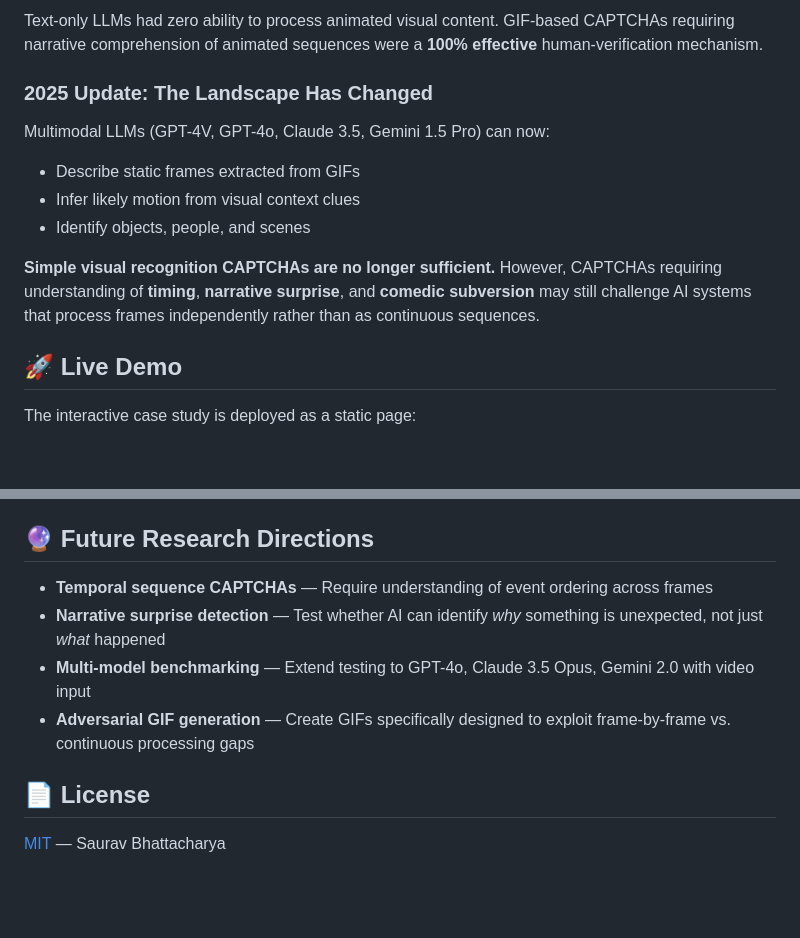
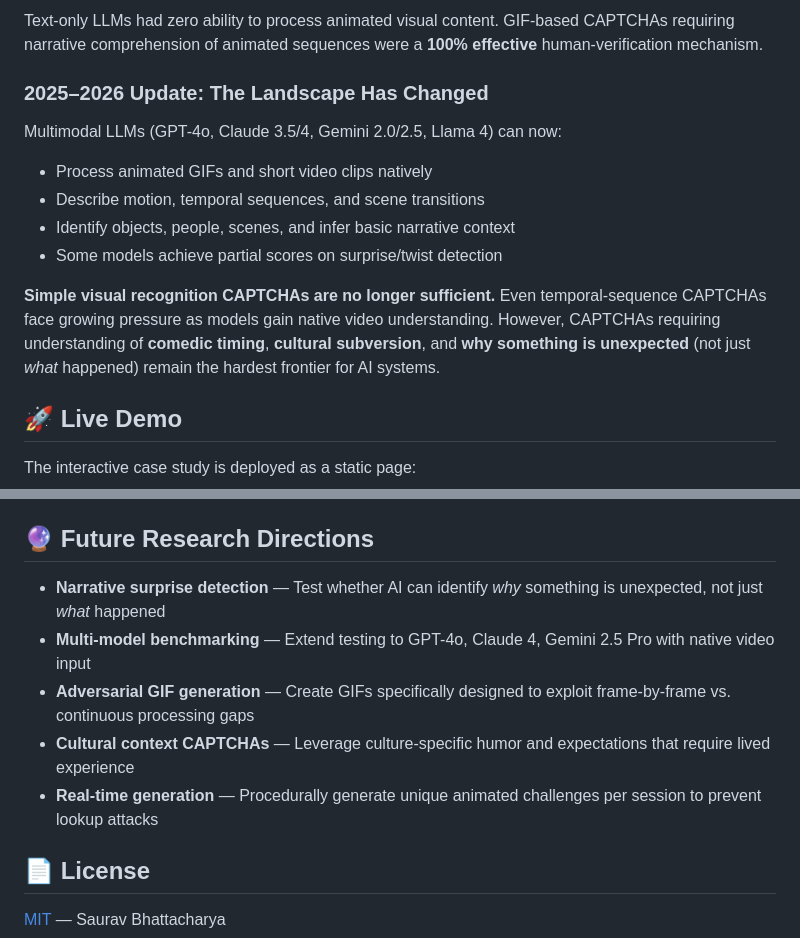
Before and after one commit to sauravbhattacharya001/gif-captcha, a Markdown page: README.md, 2 parts joined by grey strips. GitHub-like rendering; blank space fills up the shorter version.

```diff
--- a/README.md
+++ b/README.md
@@ -69,13 +85,14 @@ GPT-4 responded identically to every test:
 ### 2023: GIF CAPTCHAs Were Effective
 Text-only LLMs had zero ability to process animated visual content. GIF-based CAPTCHAs requiring narrative comprehension of animated sequences were a **100% effective** human-verification mechanism.
 
-### 2025 Update: The Landscape Has Changed
-Multimodal LLMs (GPT-4V, GPT-4o, Claude 3.5, Gemini 1.5 Pro) can now:
-- Describe static frames extracted from GIFs
-- Infer likely motion from visual context clues
-- Identify objects, people, and scenes
+### 2025–2026 Update: The Landscape Has Changed
+Multimodal LLMs (GPT-4o, Claude 3.5/4, Gemini 2.0/2.5, Llama 4) can now:
+- Process animated GIFs and short video clips natively
+- Describe motion, temporal sequences, and scene transitions
+- Identify objects, people, scenes, and infer basic narrative context
+- Some models achieve partial scores on surprise/twist detection
 
-**Simple visual recognition CAPTCHAs are no longer sufficient.** However, CAPTCHAs requiring understanding of **timing**, **narrative surprise**, and **comedic subversion** may still challenge AI systems that process frames independently rather than as continuous sequences.
+**Simple visual recognition CAPTCHAs are no longer sufficient.** Even temporal-sequence CAPTCHAs face growing pressure as models gain native video understanding. However, CAPTCHAs requiring understanding of **comedic timing**, **cultural subversion**, and **why something is unexpected** (not just *what* happened) remain the hardest frontier for AI systems.
 
 ## 🚀 Live Demo
 
@@ -496,10 +543,11 @@ See **[API.md](API.md)** for complete documentation of all 13 factory functions
 
 ## 🔮 Future Research Directions
 
-- **Temporal sequence CAPTCHAs** — Require understanding of event ordering across frames
 - **Narrative surprise detection** — Test whether AI can identify *why* something is unexpected, not just *what* happened
-- **Multi-model benchmarking** — Extend testing to GPT-4o, Claude 3.5 Opus, Gemini 2.0 with video input
+- **Multi-model benchmarking** — Extend testing to GPT-4o, Claude 4, Gemini 2.5 Pro with native video input
 - **Adversarial GIF generation** — Create GIFs specifically designed to exploit frame-by-frame vs. continuous processing gaps
+- **Cultural context CAPTCHAs** — Leverage culture-specific humor and expectations that require lived experience
+- **Real-time generation** — Procedurally generate unique animated challenges per session to prevent lookup attacks
 
 ## 📄 License
 
```
Also changed, not shown: other parts of README.md (+47 -1 lines).
